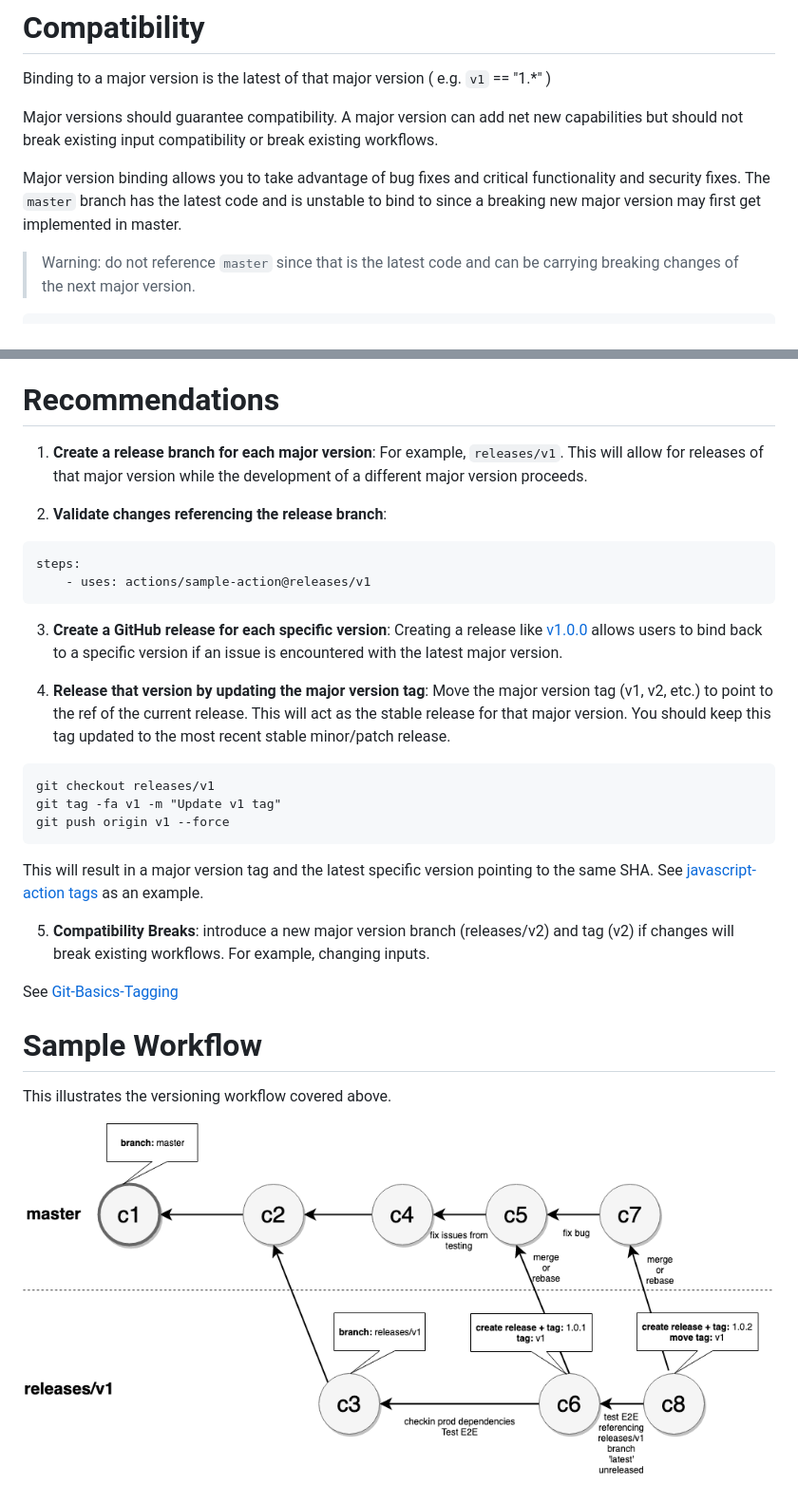
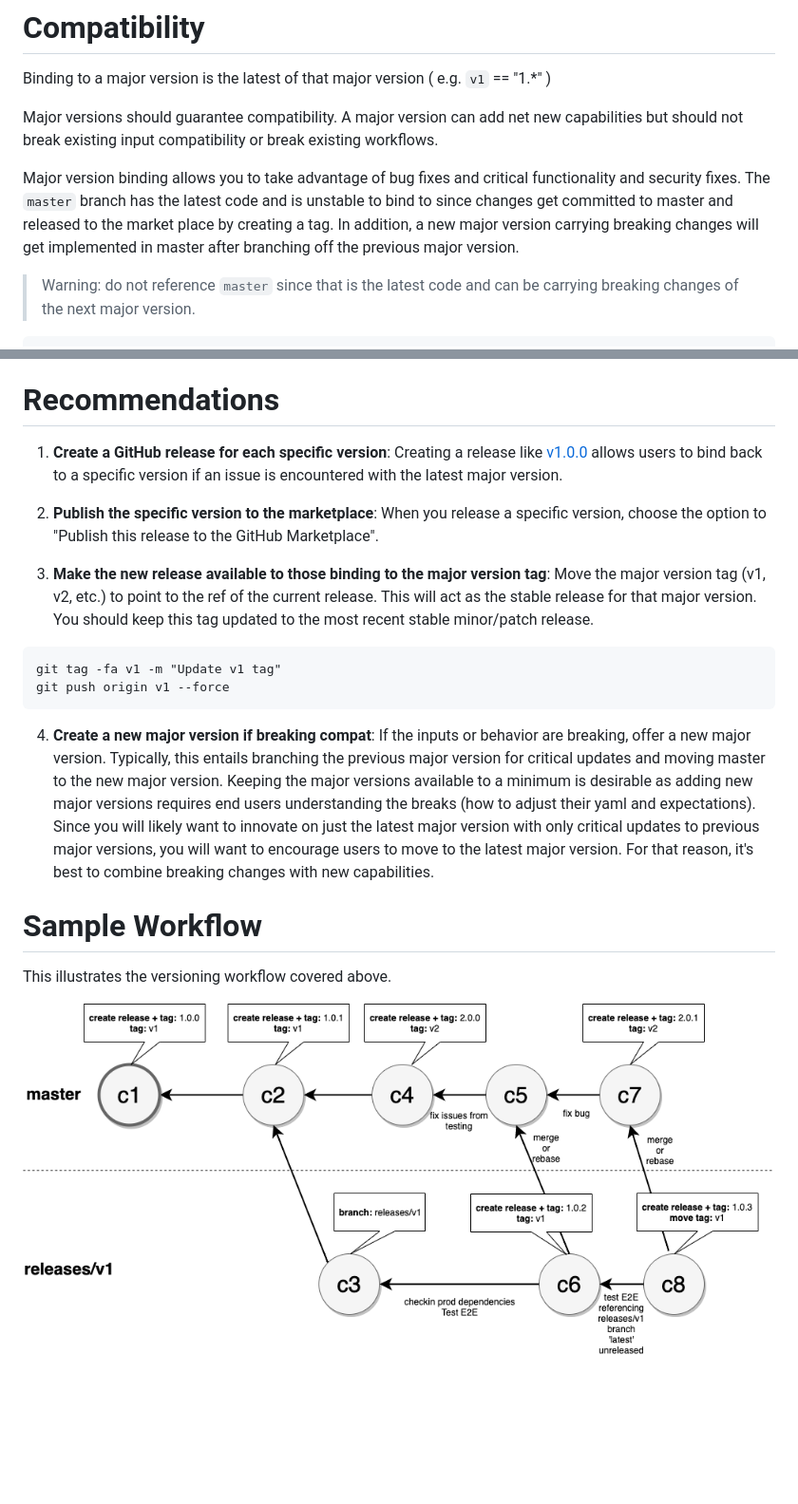
Before and after one commit to Derrick-MUGISHA/toolkit, a Markdown page: docs/action-versioning.md, 2 parts joined by grey strips. Shown at 95% size. GitHub-like rendering; pictures changed too: docs/assets/action-releases.png; blank space fills up the shorter version.

Commit message:
versioning update (#246)

````diff
--- a/docs/action-versioning.md
+++ b/docs/action-versioning.md
@@ -17,7 +17,7 @@ Binding to a major version is the latest of that major version ( e.g. `v1` == "1
 
 Major versions should guarantee compatibility.  A major version can add net new capabilities but should not break existing input compatibility or break existing workflows.
 
-Major version binding allows you to take advantage of bug fixes and critical functionality and security fixes.  The `master` branch has the latest code and is unstable to bind to since a breaking new major version may first get implemented in master.
+Major version binding allows you to take advantage of bug fixes and critical functionality and security fixes.  The `master` branch has the latest code and is unstable to bind to since changes get committed to master and released to the market place by creating a tag.  In addition, a new major version carrying breaking changes will get implemented in master after branching off the previous major version.
 
 > Warning: do not reference `master` since that is the latest code and can be carrying breaking changes of the next major version.
 
@@ -32,30 +32,18 @@ Binding to the immutable sha1 may offer more reliability.  However, note that th
 
 # Recommendations
 
-1. **Create a release branch for each major version**: For example, `releases/v1`.  This will allow for releases of that major version while the development of a different major version proceeds.
+1. **Create a GitHub release for each specific version**: Creating a release like [ v1.0.0 ](https://github.com/actions/javascript-action/releases/tag/v1.0.0) allows users to bind back to a specific version if an issue is encountered with the latest major version.
 
-2. **Validate changes referencing the release branch**:
+2. **Publish the specific version to the marketplace**:  When you release a specific version, choose the option to "Publish this release to the GitHub Marketplace".
 
-```yaml
-steps:
-    - uses: actions/sample-action@releases/v1
-```
-
-3. **Create a GitHub release for each specific version**: Creating a release like [ v1.0.0 ](https://github.com/actions/javascript-action/releases/tag/v1.0.0) allows users to bind back to a specific version if an issue is encountered with the latest major version.
-
-4. **Release that version by updating the major version tag**: Move the major version tag (v1, v2, etc.) to point to the ref of the current release. This will act as the stable release for that major version. You should keep this tag updated to the most recent stable minor/patch release.
+3. **Make the new release available to those binding to the major version tag**: Move the major version tag (v1, v2, etc.) to point to the ref of the current release. This will act as the stable release for that major version. You should keep this tag updated to the most recent stable minor/patch release.
 
 ```
-git checkout releases/v1
 git tag -fa v1 -m "Update v1 tag"
 git push origin v1 --force
 ```
 
-This will result in a major version tag and the latest specific version pointing to the same SHA.  See [javascript-action tags](https://github.com/actions/javascript-action/tags) as an example.
-
-5. **Compatibility Breaks**:  introduce a new major version branch (releases/v2) and tag (v2) if changes will break existing workflows.  For example, changing inputs.
-
-See [Git-Basics-Tagging](https://git-scm.com/book/en/v2/Git-Basics-Tagging)
+4. **Create a new major version if breaking compat**: If the inputs or behavior are breaking, offer a new major version.  Typically, this entails branching the previous major version for critical updates and moving master to the new major version.  Keeping the major versions available to a minimum is desirable as adding new major versions requires end users understanding the breaks (how to adjust their yaml and expectations).  Since you will likely want to innovate on just the latest major version with only critical updates to previous major versions, you will want to encourage users to move to the latest major version.  For that reason, it's best to combine breaking changes with new capabilities.
 
 # Sample Workflow
 
````
Also changed, not shown: 1 other file.
